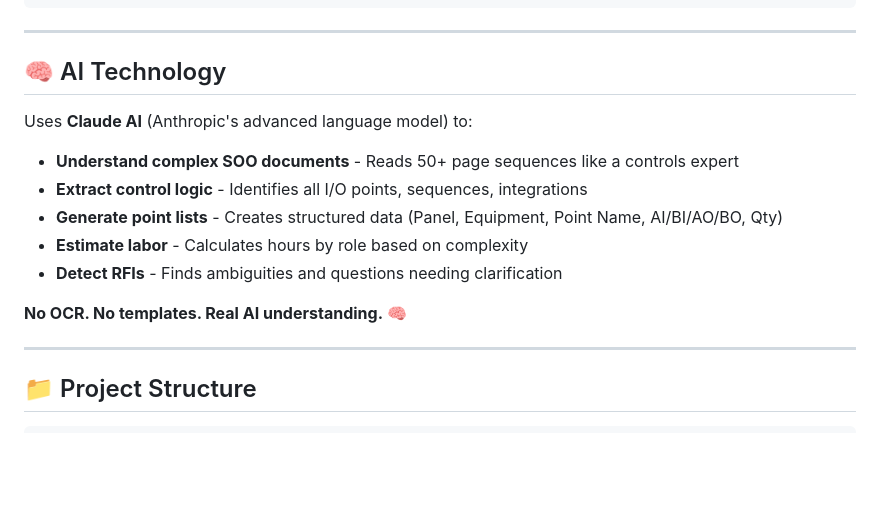
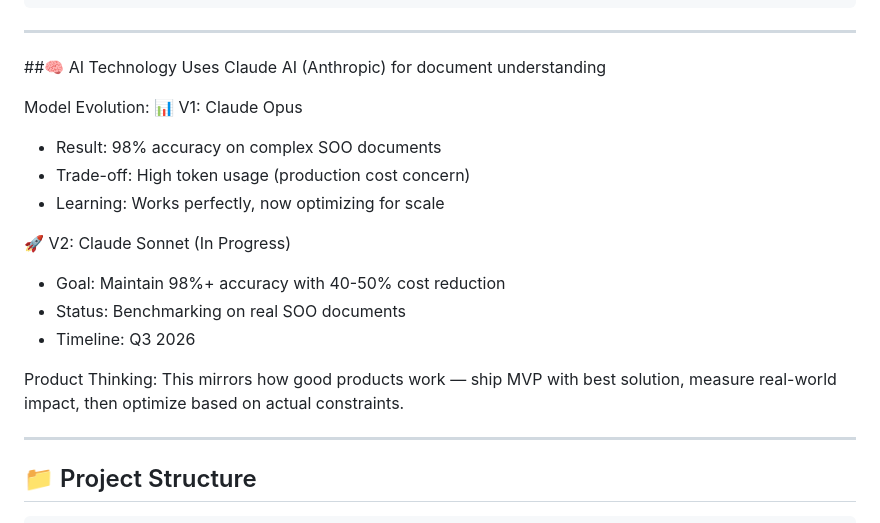
Before and after one commit to Ketan-bms/bms-estimation-tool, a Markdown page: README.md, the part around the change. Rendered like a GitHub page; blank space fills up the shorter version.

```diff
--- a/README.md
+++ b/README.md
@@ -92,17 +92,23 @@ User Downloads All
 
 ---
 
-## 🧠 AI Technology
+##🧠 AI Technology
+Uses Claude AI (Anthropic) for document understanding
 
-Uses **Claude AI** (Anthropic's advanced language model) to:
+Model Evolution:
+📊 V1: Claude Opus
+  - Result: 98% accuracy on complex SOO documents
+  - Trade-off: High token usage (production cost concern)
+  - Learning: Works perfectly, now optimizing for scale
 
-- **Understand complex SOO documents** - Reads 50+ page sequences like a controls expert
-- **Extract control logic** - Identifies all I/O points, sequences, integrations
-- **Generate point lists** - Creates structured data (Panel, Equipment, Point Name, AI/BI/AO/BO, Qty)
-- **Estimate labor** - Calculates hours by role based on complexity
-- **Detect RFIs** - Finds ambiguities and questions needing clarification
+🚀 V2: Claude Sonnet (In Progress)
+  - Goal: Maintain 98%+ accuracy with 40-50% cost reduction
+  - Status: Benchmarking on real SOO documents
+  - Timeline: Q3 2026
 
-**No OCR. No templates. Real AI understanding.** 🧠
+Product Thinking:
+This mirrors how good products work — ship MVP with best solution,
+measure real-world impact, then optimize based on actual constraints.
 
 ---
 
```
